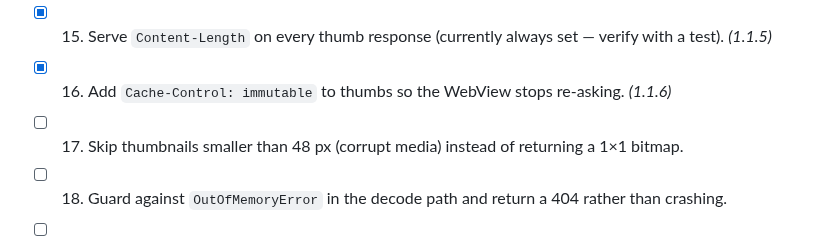
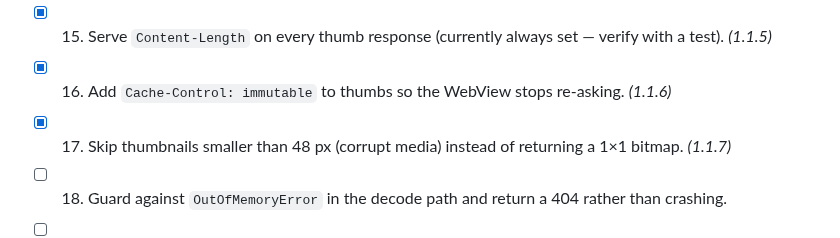
Before and after one commit to technicalnihilist-lgtm/liquid-glass-photos, a Markdown page: OPTIMIZATION_PLAN.md, the part around the change. Rendered like a GitHub page.

Commit message:
perf: skip corrupt media under 48 px instead of serving a 1x1 thumb (1.1.7)

```diff
--- a/OPTIMIZATION_PLAN.md
+++ b/OPTIMIZATION_PLAN.md
@@ -45,7 +45,7 @@ Legend: `[ ]` todo, `[x]` done (with the version it shipped in).
 - [x] 14. Cache decoded thumbnails to disk (small LRU dir) so a cold start is not blank. *(1.1.4)*
 - [x] 15. Serve `Content-Length` on every thumb response (currently always set — verify with a test). *(1.1.5)*
 - [x] 16. Add `Cache-Control: immutable` to thumbs so the WebView stops re-asking. *(1.1.6)*
-- [ ] 17. Skip thumbnails smaller than 48 px (corrupt media) instead of returning a 1×1 bitmap.
+- [x] 17. Skip thumbnails smaller than 48 px (corrupt media) instead of returning a 1×1 bitmap. *(1.1.7)*
 - [ ] 18. Guard against `OutOfMemoryError` in the decode path and return a 404 rather than crashing.
 - [ ] 19. Prefetch the next screen of thumbnails while scrolling (behind a flag, no UI change).
 - [ ] 20. Verify HEIC/HEIF decodes on API 28+ and fall back gracefully on older.
```
